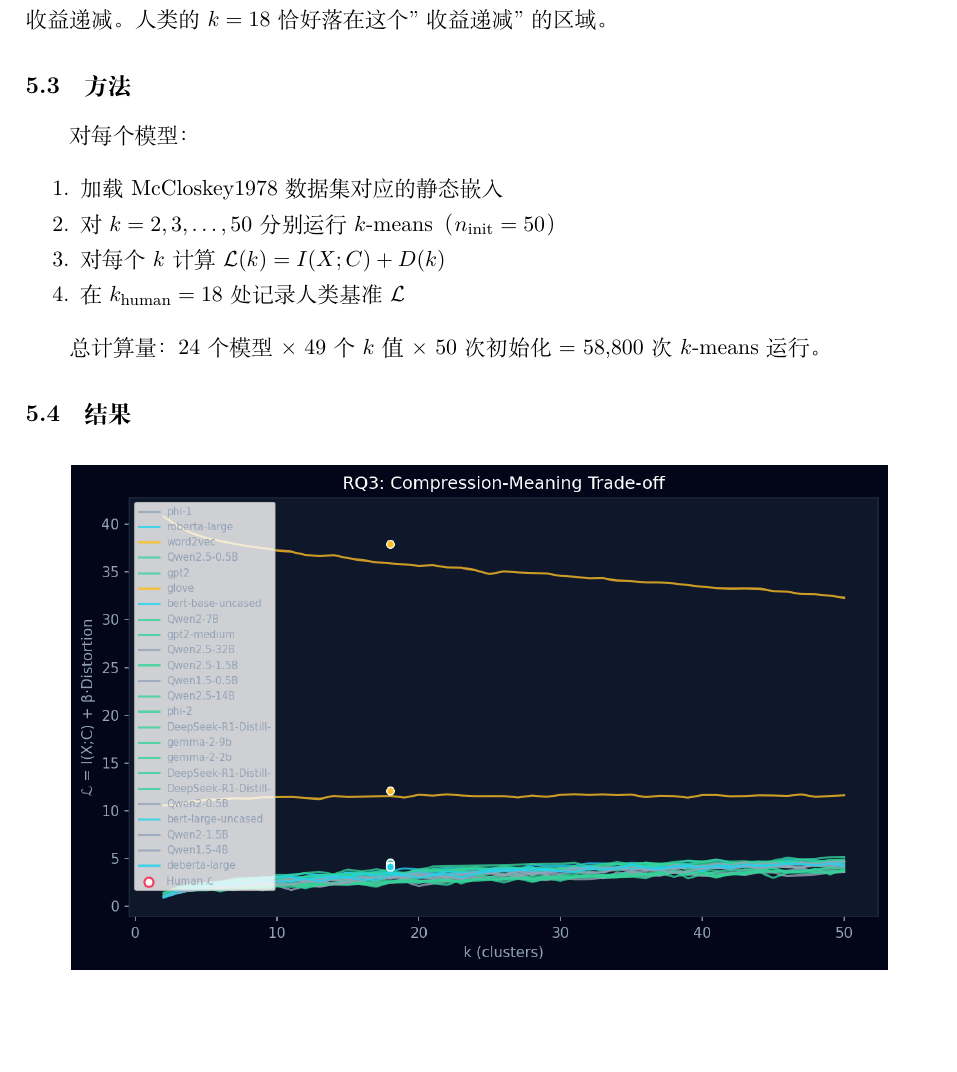
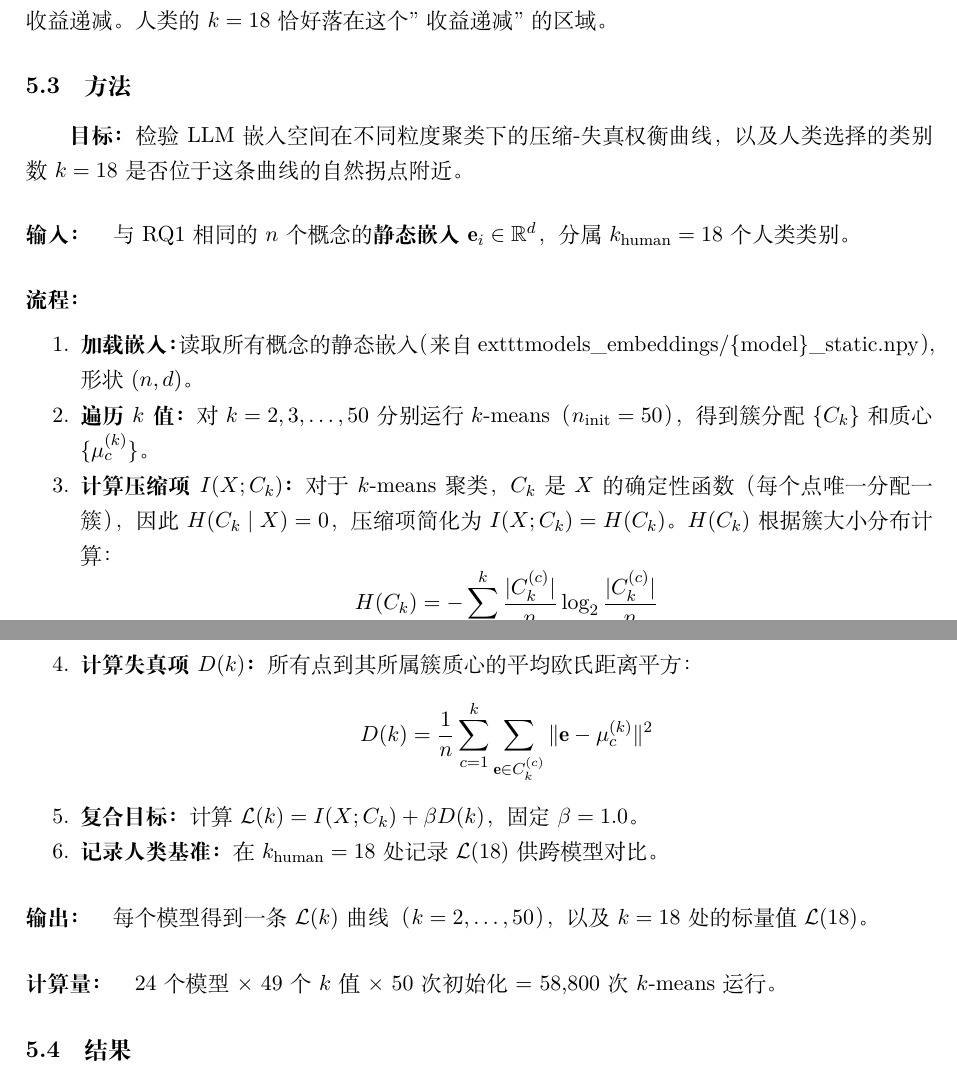
Before and after one commit to so-for-what/tokens-to-thoughts-reproduce, a LaTeX document (report.tex): part of page 10 of 16 before the commit and two parts of pages 10 and 11 of 17 after it, the two joined at a grey line, cut so that both start at the same text, the shorter picture padded with empty space. Compiled offline with XeLaTeX.

Commit message:
重写各RQ方法说明：输入→流程→输出，含公式推导

```diff
--- a/report.tex
+++ b/report.tex
@@ -400,15 +417,30 @@ $\mathcal{L}$ 量化了这个权衡：
 
 \subsection{方法}
 
-对每个模型：
+\textbf{目标：} 检验 LLM 嵌入空间在不同粒度聚类下的压缩-失真权衡曲线，以及人类选择的类别数 $k=18$ 是否位于这条曲线的自然拐点附近。
+
+\paragraph{输入：} 与 RQ1 相同的 $n$ 个概念的\textbf{静态嵌入} $\mathbf{e}_i \in \mathbb{R}^d$，分属 $k_{\text{human}}=18$ 个人类类别。
+
+\paragraph{流程：}
 \begin{enumerate}[noitemsep]
-  \item 加载 McCloskey1978 数据集对应的静态嵌入
-  \item 对 $k = 2, 3, \dots, 50$ 分别运行 $k$-means（$n_{\text{init}}=50$）
-  \item 对每个 $k$ 计算 $\mathcal{L}(k) = I(X;C) + D(k)$
-  \item 在 $k_{\text{human}} = 18$ 处记录人类基准 $\mathcal{L}$
+  \item \textbf{加载嵌入：} 读取所有概念的静态嵌入（来自 	exttt{models\_embeddings/\{model\}\_static.npy}），形状 $(n, d)$。
+  \item \textbf{遍历 $k$ 值：} 对 $k = 2, 3, \dots, 50$ 分别运行 $k$-means（$n_{\text{init}}=50$），得到簇分配 $\{C_k\}$ 和质心 $\{\mu_{c}^{(k)}\}$。
+  \item \textbf{计算压缩项 $I(X; C_k)$：} 对于 $k$-means 聚类，$C_k$ 是 $X$ 的确定性函数（每个点唯一分配一簇），因此 $H(C_k \mid X)=0$，压缩项简化为 $I(X; C_k) = H(C_k)$。$H(C_k)$ 根据簇大小分布计算：
+  \[
+  H(C_k) = -\sum_{c=1}^{k} \frac{|C_k^{(c)}|}{n} \log_2 \frac{|C_k^{(c)}|}{n}
+  \]
+  若 $k$ 个簇大小均衡，则 $H(C_k) = \log_2 k$。
+  \item \textbf{计算失真项 $D(k)$：} 所有点到其所属簇质心的平均欧氏距离平方：
+  \[
+  D(k) = \frac{1}{n}\sum_{c=1}^{k} \sum_{\mathbf{e} \in C_k^{(c)}} \|\mathbf{e} - \mu_c^{(k)}\|^2
+  \]
+  \item \textbf{复合目标：} 计算 $\mathcal{L}(k) = I(X; C_k) + \beta D(k)$，固定 $\beta=1.0$。
+  \item \textbf{记录人类基准：} 在 $k_{\text{human}} = 18$ 处记录 $\mathcal{L}(18)$ 供跨模型对比。
 \end{enumerate}
 
-总计算量：24 个模型 $\times$ 49 个 $k$ 值 $\times$ 50 次初始化 = 58,800 次 $k$-means 运行。
+\paragraph{输出：} 每个模型得到一条 $\mathcal{L}(k)$ 曲线（$k=2,\dots,50$），以及 $k=18$ 处的标量值 $\mathcal{L}(18)$。
+
+\paragraph{计算量：} 24 个模型 $\times$ 49 个 $k$ 值 $\times$ 50 次初始化 = 58,800 次 $k$-means 运行。
 
 \subsection{结果}
 
```
Also changed, not shown: report.pdf, report.tex (43 more changed lines).
